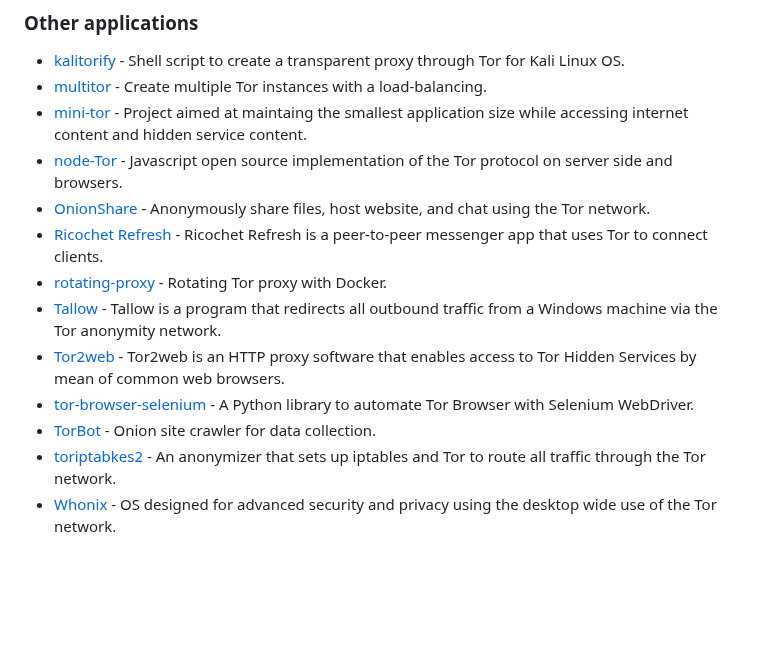
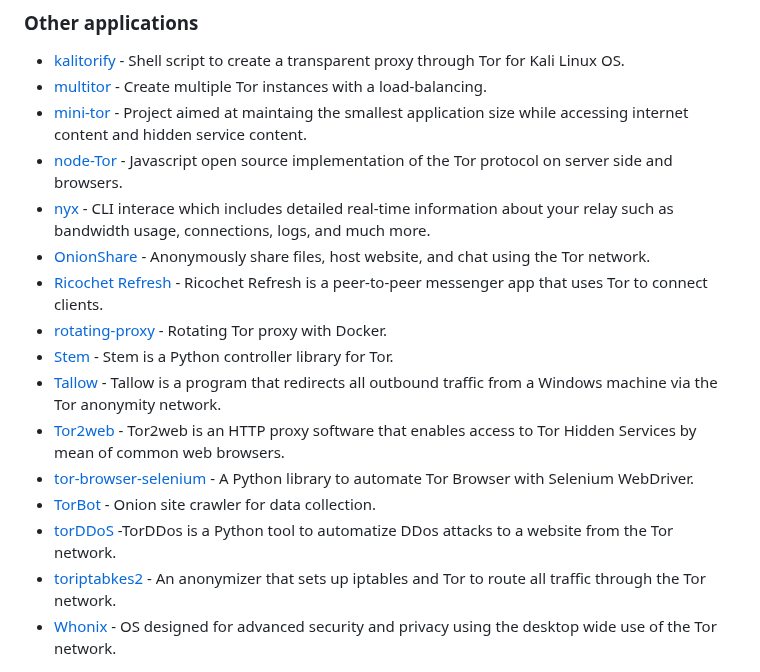
Before and after one commit to Polycarbohydrate/awesome-tor, a Markdown page: README.md, the part around the change. GitHub-like rendering; blank space fills up the shorter version.

```diff
--- a/README.md
+++ b/README.md
@@ -32,13 +32,16 @@
 - [multitor](https://github.com/trimstray/multitor) - Create multiple Tor instances with a load-balancing.
 - [mini-tor](https://github.com/wbenny/mini-tor) - Project aimed at maintaing the smallest application size while accessing internet content and hidden service content.
 - [node-Tor](https://github.com/Ayms/node-Tor) - Javascript open source implementation of the Tor protocol on server side and browsers.
+- [nyx](https://nyx.torproject.org/) - CLI interace which includes detailed real-time information about your relay such as bandwidth usage, connections, logs, and much more.
 - [OnionShare](https://onionshare.org/) - Anonymously share files, host website, and chat using the Tor network.
 - [Ricochet Refresh](https://www.ricochetrefresh.net/) - Ricochet Refresh is a peer-to-peer messenger app that uses Tor to connect clients.
 - [rotating-proxy](https://github.com/mattes/rotating-proxy) - Rotating Tor proxy with Docker.
+- [Stem](https://stem.torproject.org/) - Stem is a Python controller library for Tor.
 - [Tallow](https://github.com/basil00/TorWall) - Tallow is a program that redirects all outbound traffic from a Windows machine via the Tor anonymity network.
 - [Tor2web](https://github.com/tor2web/Tor2web) - Tor2web is an HTTP proxy software that enables access to Tor Hidden Services by mean of common web browsers.
 - [tor-browser-selenium](https://github.com/webfp/tor-browser-selenium) - A Python library to automate Tor Browser with Selenium WebDriver.
 - [TorBot](https://github.com/DedSecInside/TorBot) - Onion site crawler for data collection.
+- [torDDoS](https://github.com/r3nt0n/torDDoS) -TorDDos is a Python tool to automatize DDos attacks to a website from the Tor network.
 - [toriptabkes2](https://github.com/ruped24/toriptables2) - An anonymizer that sets up iptables and Tor to route all traffic through the Tor network.
 - [Whonix](https://www.whonix.org/) - OS designed for advanced security and privacy using the desktop wide use of the Tor network.
 ###### This product is produced independently from the Tor® anonymity software and carries no guarantee from The Tor Project about quality, suitability or anything else
```
